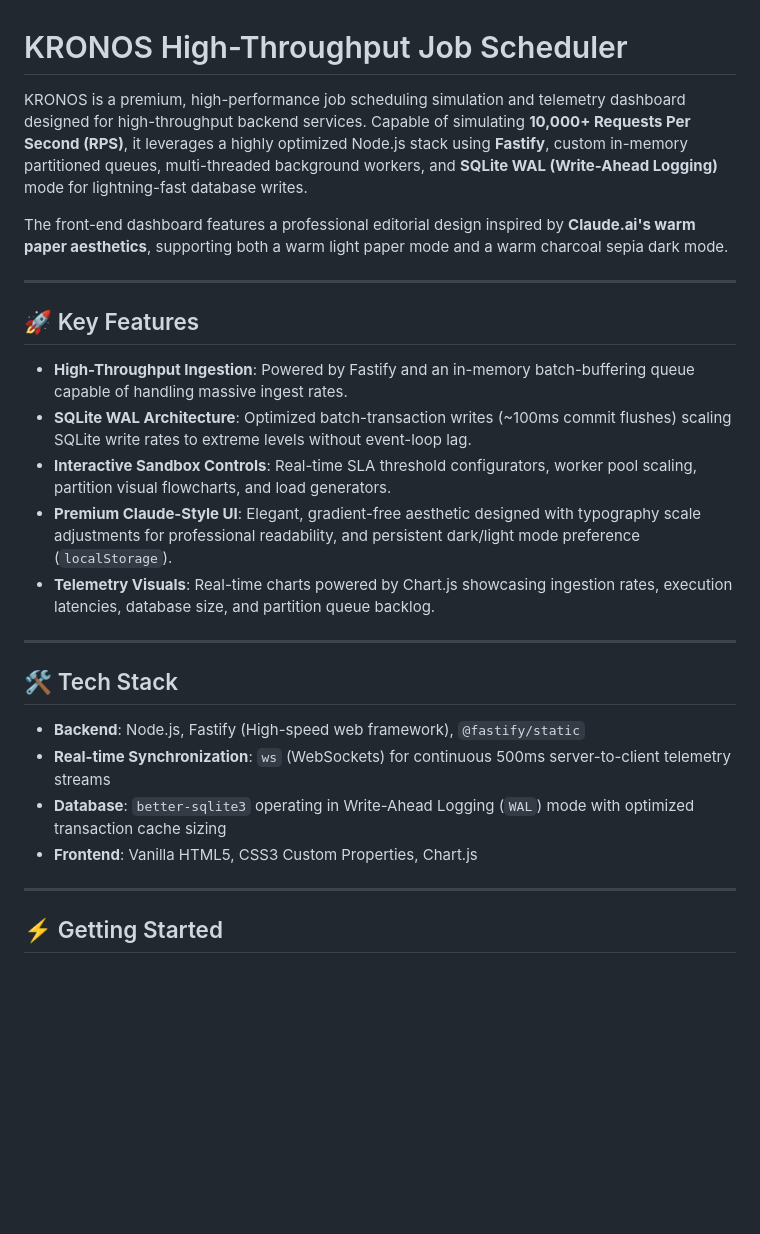
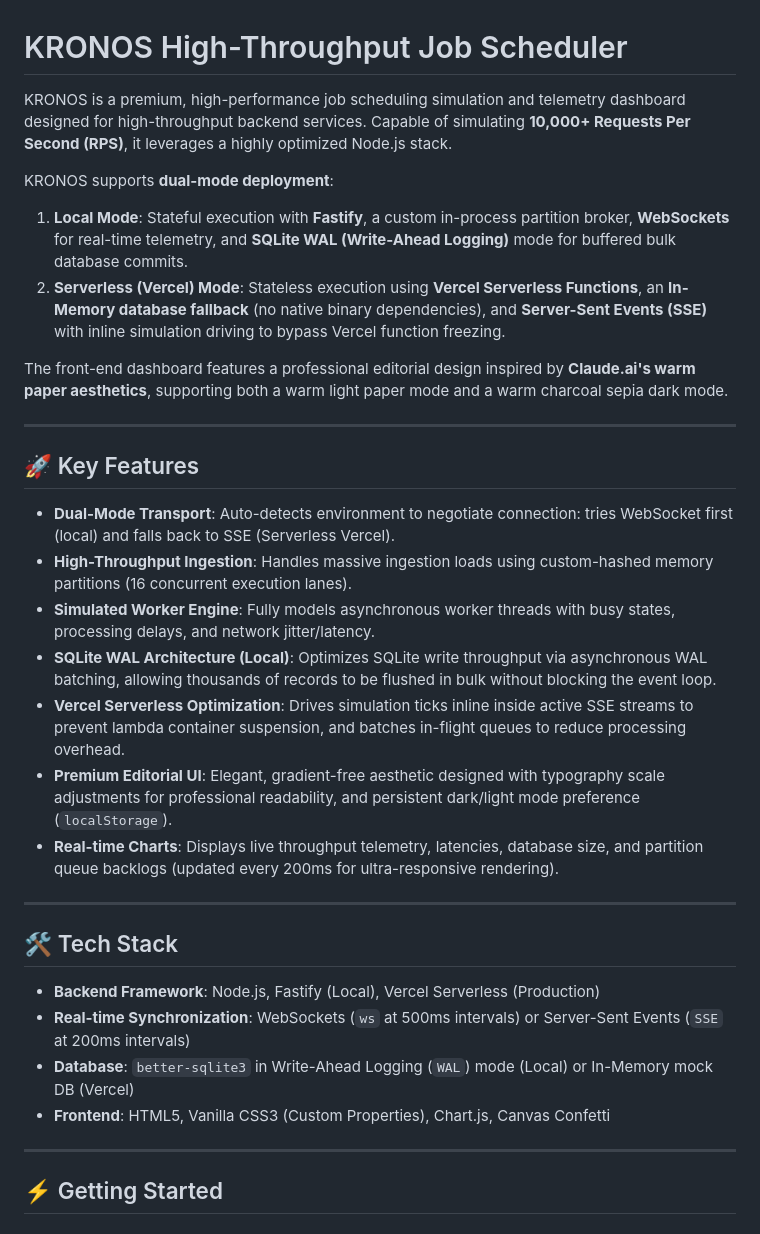
Before and after one commit to Antim21/High-Throughput-Job-Scheduler, a Markdown page: README.md, the part around one of its changes. Drawn GitHub-style; blank space fills up the shorter version.

```diff
--- a/README.md
+++ b/README.md
@@ -1,6 +1,10 @@
 # KRONOS High-Throughput Job Scheduler
 
-KRONOS is a premium, high-performance job scheduling simulation and telemetry dashboard designed for high-throughput backend services. Capable of simulating **10,000+ Requests Per Second (RPS)**, it leverages a highly optimized Node.js stack using **Fastify**, custom in-memory partitioned queues, multi-threaded background workers, and **SQLite WAL (Write-Ahead Logging)** mode for lightning-fast database writes.
+KRONOS is a premium, high-performance job scheduling simulation and telemetry dashboard designed for high-throughput backend services. Capable of simulating **10,000+ Requests Per Second (RPS)**, it leverages a highly optimized Node.js stack.
+
+KRONOS supports **dual-mode deployment**:
+1. **Local Mode**: Stateful execution with **Fastify**, a custom in-process partition broker, **WebSockets** for real-time telemetry, and **SQLite WAL (Write-Ahead Logging)** mode for buffered bulk database commits.
+2. **Serverless (Vercel) Mode**: Stateless execution using **Vercel Serverless Functions**, an **In-Memory database fallback** (no native binary dependencies), and **Server-Sent Events (SSE)** with inline simulation driving to bypass Vercel function freezing.
 
 The front-end dashboard features a professional editorial design inspired by **Claude.ai's warm paper aesthetics**, supporting both a warm light paper mode and a warm charcoal sepia dark mode.
 
@@ -8,20 +12,22 @@ The front-end dashboard features a professional editorial design inspired by **C
 
 ## 🚀 Key Features
 
-* **High-Throughput Ingestion**: Powered by Fastify and an in-memory batch-buffering queue capable of handling massive ingest rates.
-* **SQLite WAL Architecture**: Optimized batch-transaction writes (~100ms commit flushes) scaling SQLite write rates to extreme levels without event-loop lag.
-* **Interactive Sandbox Controls**: Real-time SLA threshold configurators, worker pool scaling, partition visual flowcharts, and load generators.
-* **Premium Claude-Style UI**: Elegant, gradient-free aesthetic designed with typography scale adjustments for professional readability, and persistent dark/light mode preference (`localStorage`).
-* **Telemetry Visuals**: Real-time charts powered by Chart.js showcasing ingestion rates, execution latencies, database size, and partition queue backlog.
+* **Dual-Mode Transport**: Auto-detects environment to negotiate connection: tries WebSocket first (local) and falls back to SSE (Serverless Vercel).
+* **High-Throughput Ingestion**: Handles massive ingestion loads using custom-hashed memory partitions (16 concurrent execution lanes).
+* **Simulated Worker Engine**: Fully models asynchronous worker threads with busy states, processing delays, and network jitter/latency.
+* **SQLite WAL Architecture (Local)**: Optimizes SQLite write throughput via asynchronous WAL batching, allowing thousands of records to be flushed in bulk without blocking the event loop.
+* **Vercel Serverless Optimization**: Drives simulation ticks inline inside active SSE streams to prevent lambda container suspension, and batches in-flight queues to reduce processing overhead.
+* **Premium Editorial UI**: Elegant, gradient-free aesthetic designed with typography scale adjustments for professional readability, and persistent dark/light mode preference (`localStorage`).
+* **Real-time Charts**: Displays live throughput telemetry, latencies, database size, and partition queue backlogs (updated every 200ms for ultra-responsive rendering).
 
 ---
 
 ## 🛠️ Tech Stack
 
-* **Backend**: Node.js, Fastify (High-speed web framework), `@fastify/static`
-* **Real-time Synchronization**: `ws` (WebSockets) for continuous 500ms server-to-client telemetry streams
-* **Database**: `better-sqlite3` operating in Write-Ahead Logging (`WAL`) mode with optimized transaction cache sizing
-* **Frontend**: Vanilla HTML5, CSS3 Custom Properties, Chart.js
+* **Backend Framework**: Node.js, Fastify (Local), Vercel Serverless (Production)
+* **Real-time Synchronization**: WebSockets (`ws` at 500ms intervals) or Server-Sent Events (`SSE` at 200ms intervals)
+* **Database**: `better-sqlite3` in Write-Ahead Logging (`WAL`) mode (Local) or In-Memory mock DB (Vercel)
+* **Frontend**: HTML5, Vanilla CSS3 (Custom Properties), Chart.js, Canvas Confetti
 
 ---
 
```
Also changed, not shown: other parts of README.md (+12 -16 lines).
